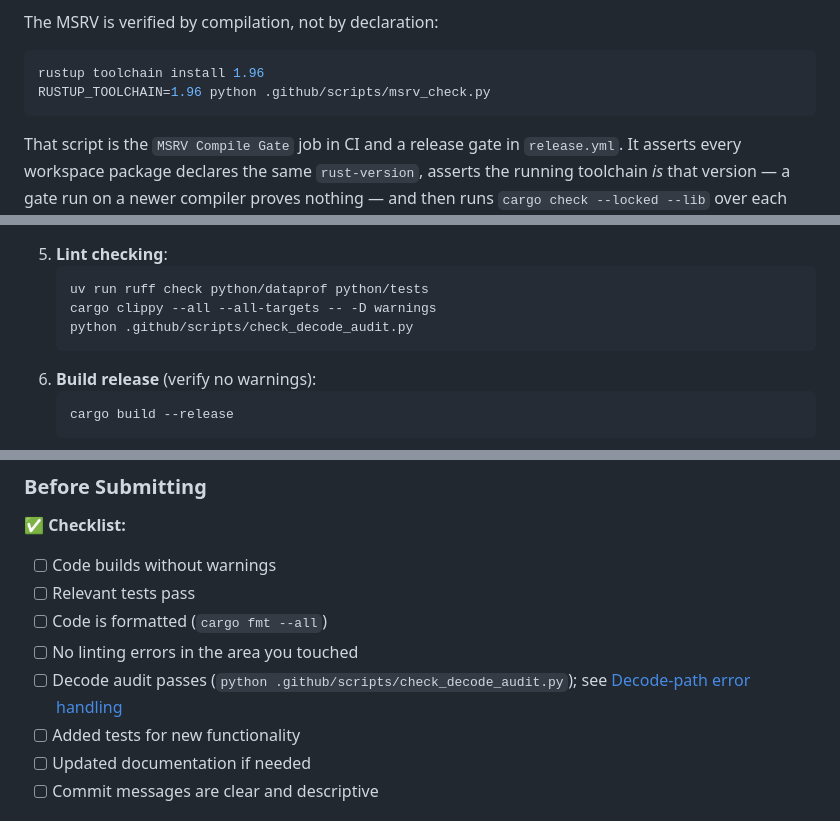
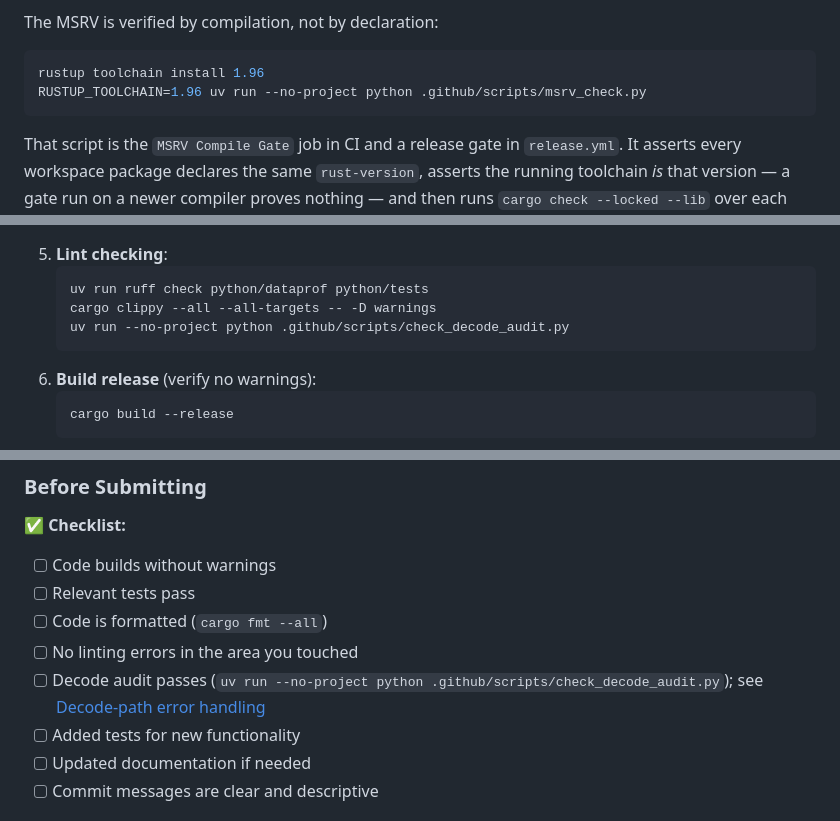
Before and after one commit to AndreaBozzo/dataprof, a Markdown page: docs/CONTRIBUTING.md, 3 parts joined by grey strips. Rendered like a GitHub page.

````diff
--- a/docs/CONTRIBUTING.md
+++ b/docs/CONTRIBUTING.md
@@ -96,7 +97,7 @@ The MSRV is verified by compilation, not by declaration:
 
 ```bash
 rustup toolchain install 1.96
-RUSTUP_TOOLCHAIN=1.96 python .github/scripts/msrv_check.py
+RUSTUP_TOOLCHAIN=1.96 uv run --no-project python .github/scripts/msrv_check.py
 ```
 
 That script is the `MSRV Compile Gate` job in CI and a release gate in
@@ -245,7 +246,7 @@ Use descriptive branch names:
    ```bash
    uv run ruff check python/dataprof python/tests
    cargo clippy --all --all-targets -- -D warnings
-   python .github/scripts/check_decode_audit.py
+   uv run --no-project python .github/scripts/check_decode_audit.py
    ```
 6. **Build release** (verify no warnings):
    ```bash
@@ -313,7 +314,7 @@ Good first issues in this repository usually mean:
 - [ ] Relevant tests pass
 - [ ] Code is formatted (`cargo fmt --all`)
 - [ ] No linting errors in the area you touched
-- [ ] Decode audit passes (`python .github/scripts/check_decode_audit.py`); see [Decode-path error handling](#decode-path-error-handling)
+- [ ] Decode audit passes (`uv run --no-project python .github/scripts/check_decode_audit.py`); see [Decode-path error handling](#decode-path-error-handling)
 - [ ] Added tests for new functionality
 - [ ] Updated documentation if needed
 - [ ] Commit messages are clear and descriptive
````
Also changed, not shown: other parts of docs/CONTRIBUTING.md (+6 -5 lines), AGENTS.md (+1 -1 lines).
